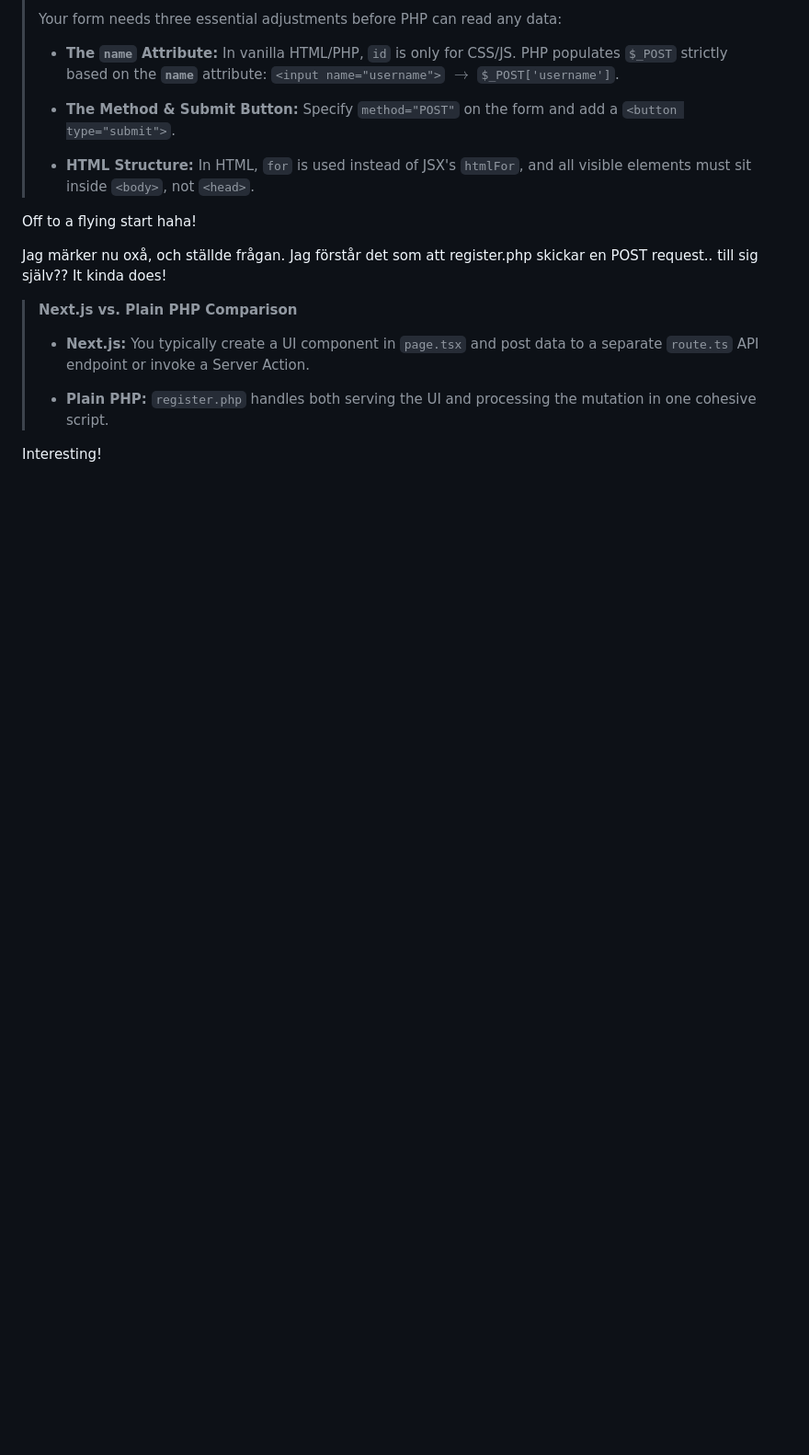
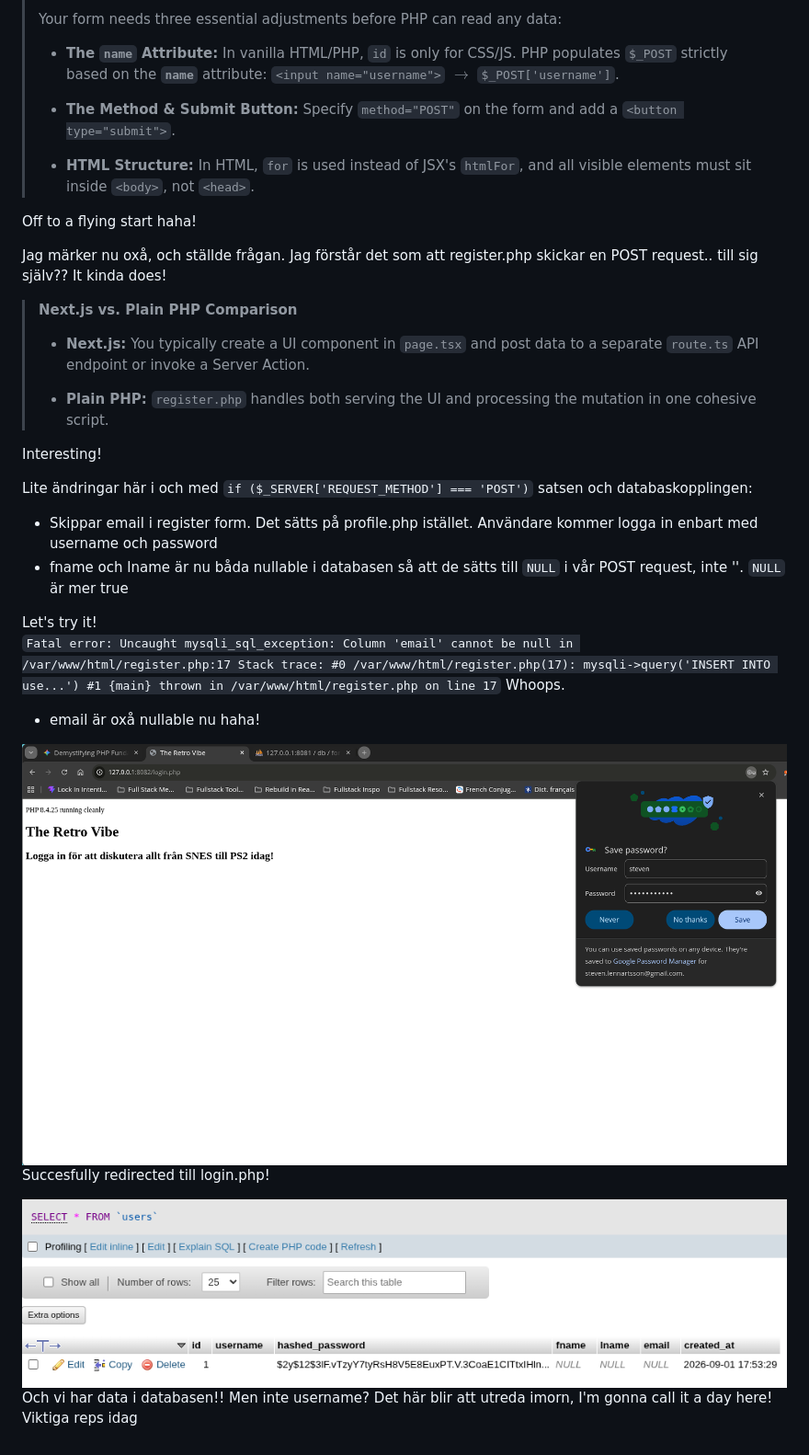
Before and after one commit to stevenlomon/fsu-php-assignment, a Markdown page: working-log.md, the part around the change. Shown: that part at 92% size. Drawn GitHub-style; pictures changed too: screenshots/Screenshot_2026-09-01_19-53-53.png (added), screenshots/Screenshot_2026-09-01_19-58-54.png (added); blank space fills up the shorter version.

Commit message:
vi kan få in user data i databasen! lite att fixa men fundamental steps taken

```diff
--- a/working-log.md
+++ b/working-log.md
@@ -116,3 +116,18 @@ Jag märker nu oxå, och ställde frågan. Jag förstår det som att register.ph
 > - **Plain PHP:** `register.php` handles both serving the UI and processing the mutation in one cohesive script.
 
 Interesting!
+
+Lite ändringar här i och med `if ($_SERVER['REQUEST_METHOD'] === 'POST')` satsen och databaskopplingen:
+* Skippar email i register form. Det sätts på profile.php istället. Användare kommer logga in enbart med username och password
+* fname och lname är nu båda nullable i databasen så att de sätts till `NULL` i vår POST request, inte ''. `NULL` är mer true
+
+Let's try it!
+`Fatal error: Uncaught mysqli_sql_exception: Column 'email' cannot be null in /var/www/html/register.php:17 Stack trace: #0 /var/www/html/register.php(17): mysqli->query('INSERT INTO use...') #1 {main} thrown in /var/www/html/register.php on line 17`
+Whoops.
+* email är oxå nullable nu haha!
+
+![Success!](./screenshots/Screenshot_2026-09-01_19-53-53.png)
+Succesfully redirected till login.php!
+
+![Data i databasen!](./screenshots/Screenshot_2026-09-01_19-58-54.png)
+Och vi har data i databasen!! Men inte username? Det här blir att utreda imorn, I'm gonna call it a day here! Viktiga reps idag
```
Also changed, not shown: 1 other file.
